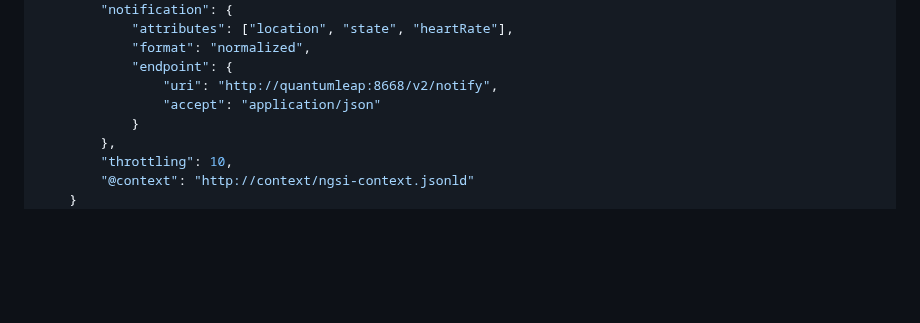
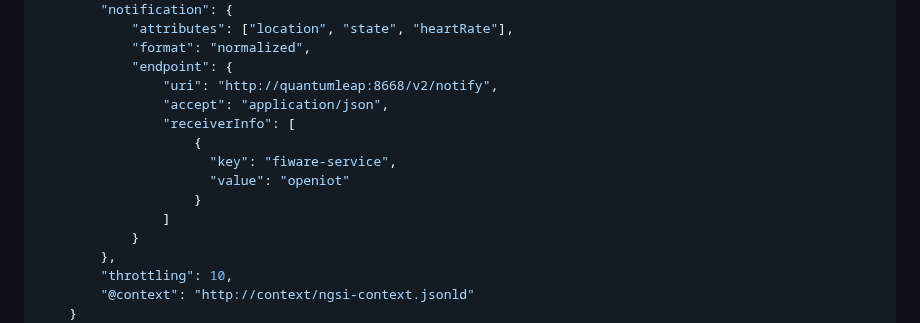
Before and after one commit to FIWARE/tutorials.Time-Series-Data, a Markdown page: README.ja.md, the part around one of its changes. GitHub-like rendering; blank space fills up the shorter version.

```diff
--- a/README.ja.md
+++ b/README.ja.md
@@ -483,7 +501,13 @@ curl -X GET \
             "format": "normalized",
             "endpoint": {
                 "uri": "http://quantumleap:8668/v2/notify",
-                "accept": "application/json"
+                "accept": "application/json",
+                "receiverInfo": [
+                    {
+                      "key": "fiware-service",
+                      "value": "openiot"
+                    }
+                ]
             }
         },
         "throttling": 10,
```
Also changed, not shown: other parts of README.ja.md (+21 -3 lines), README.md (+28 -4 lines).
